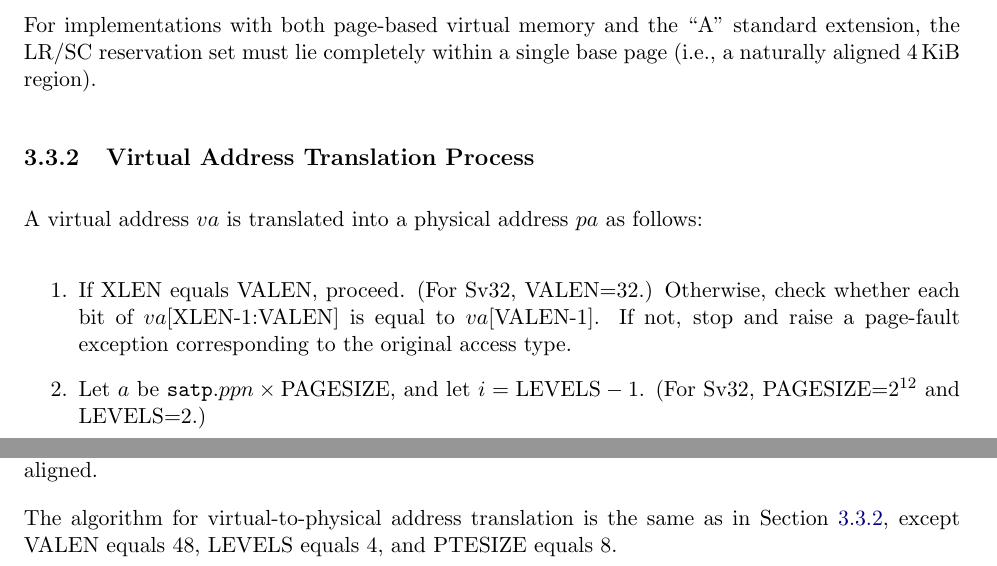
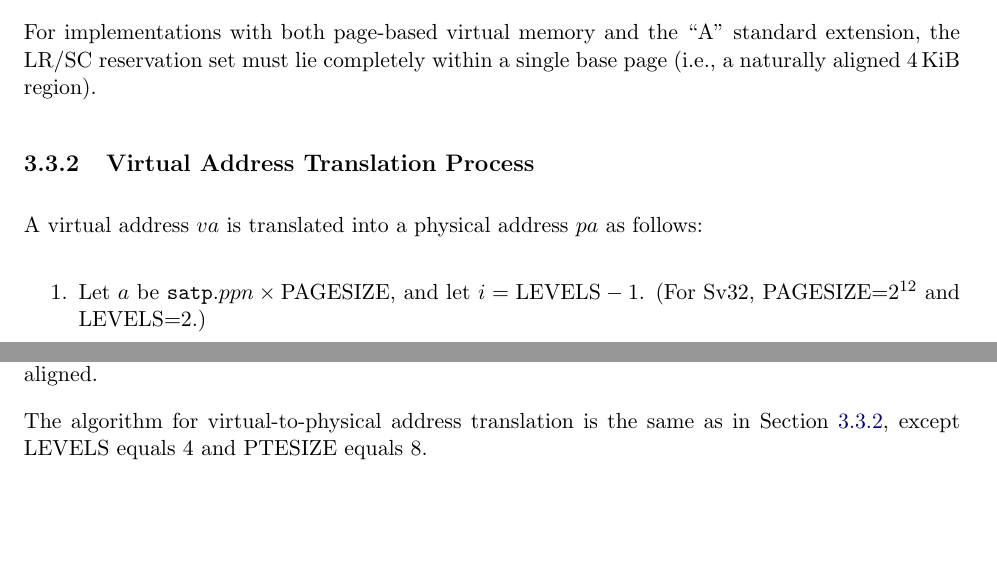
Before and after one commit to riscv/riscv-isa-manual, a LaTeX thesis (src/riscv-privileged.tex, which reads src/supervisor.tex): two parts of pages 87 and 90 of 129, joined at a grey line, cut so that both start at the same text, the shorter picture padded with empty space. Compiled offline with pdfLaTeX.

Commit message:
Revert "Add VA canonicalization check to Translation Process section"
This reverts commit f2519138ebb016c8b50a8fed148fcc3337833a07.

This commit contains no normative changes, because the VA canonicalization
check is stated in the Sv39 and Sv48 sections.

Requested by @jhauser-us to simplify description of two-stage translation.

```diff
--- a/src/supervisor.tex
+++ b/src/supervisor.tex
@@ -1438,13 +1438,6 @@ follows:
 
 \begin{enumerate}
 
-\item If XLEN equals VALEN, proceed.
-  (For Sv32, VALEN=32.)
-  Otherwise, check whether each bit of $va$[XLEN-1:VALEN] is equal to
-  $va$[VALEN-1].
-  If not, stop and raise a page-fault exception corresponding to the
-  original access type.
-
 \item Let $a$ be ${\tt satp}.ppn \times \textrm{PAGESIZE}$, and let $i=\textrm{LEVELS} - 1$. (For Sv32, PAGESIZE=$2^{12}$ and LEVELS=2.)
 
 \item Let $pte$ be the value of the PTE at address
@@ -1781,6 +1773,6 @@ physically aligned to a boundary equal to its size.
 A page-fault exception is raised if the physical address is insufficiently
 aligned.
 
-The algorithm for virtual-to-physical address translation is the same as in
-Section~\ref{sv32algorithm}, except VALEN equals 48, LEVELS equals 4, and
-PTESIZE equals 8.
+The algorithm for virtual-to-physical address translation is the same
+as in Section~\ref{sv32algorithm}, except LEVELS equals 4 and PTESIZE
+equals 8.
```
Also changed, not shown: src/supervisor.tex (9 more changed lines).
